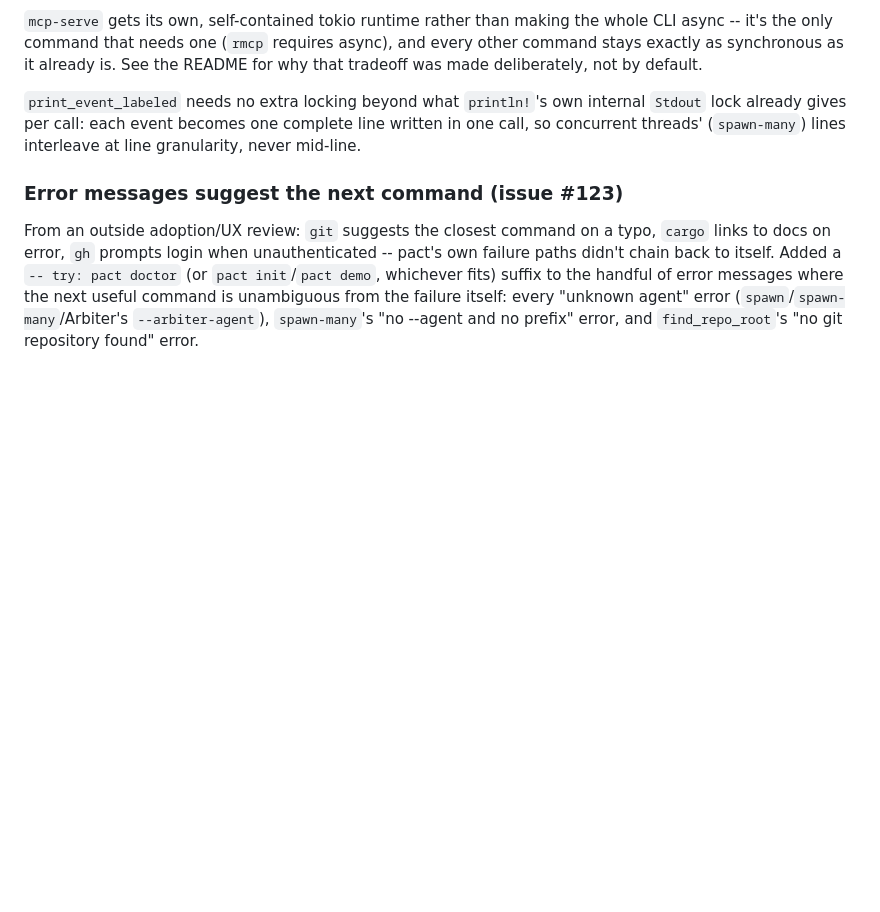
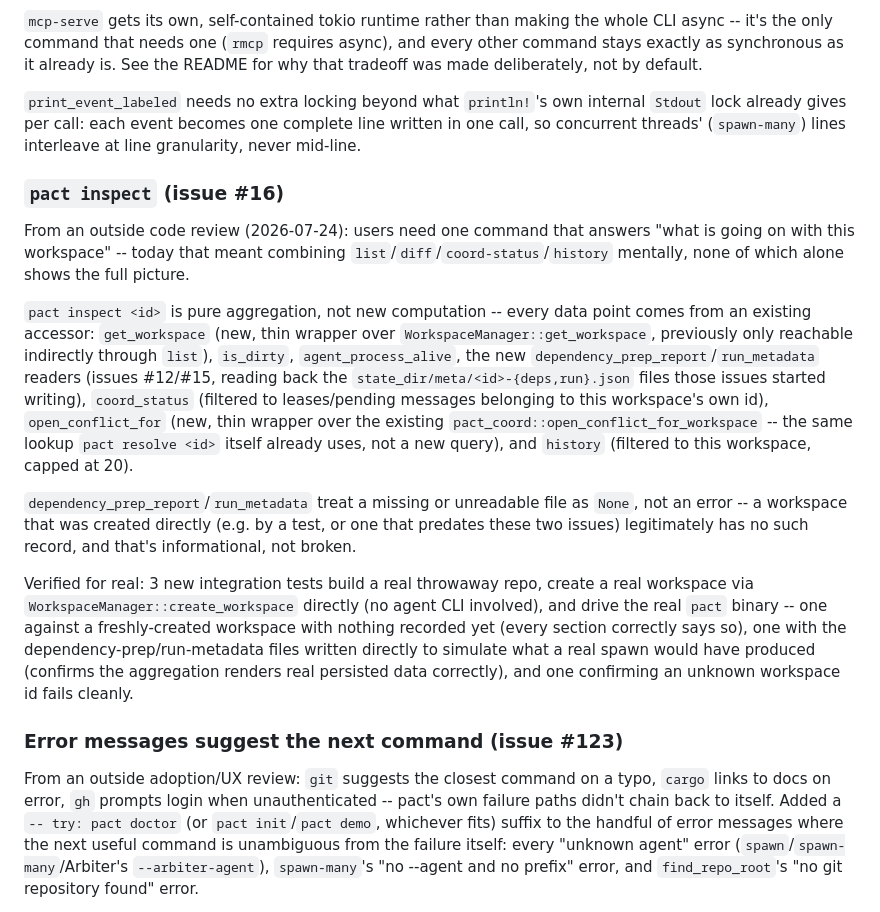
Before and after one commit to zekariasasaminew/pact, a Markdown page: DESIGN.md, the part around the change. GitHub-like rendering; blank space fills up the shorter version.

Commit message:
Document pact inspect in DESIGN.md

```diff
--- a/DESIGN.md
+++ b/DESIGN.md
@@ -1691,6 +1691,39 @@ internal `Stdout` lock already gives per call: each event becomes one
 complete line written in one call, so concurrent threads' (`spawn-many`)
 lines interleave at line granularity, never mid-line.
 
+### `pact inspect` (issue #16)
+
+From an outside code review (2026-07-24): users need one command that
+answers "what is going on with this workspace" -- today that meant
+combining `list`/`diff`/`coord-status`/`history` mentally, none of which
+alone shows the full picture.
+
+`pact inspect <id>` is pure aggregation, not new computation -- every
+data point comes from an existing accessor: `get_workspace` (new, thin
+wrapper over `WorkspaceManager::get_workspace`, previously only
+reachable indirectly through `list`), `is_dirty`, `agent_process_alive`,
+the new `dependency_prep_report`/`run_metadata` readers (issues #12/#15,
+reading back the `state_dir/meta/<id>-{deps,run}.json` files those
+issues started writing), `coord_status` (filtered to leases/pending
+messages belonging to this workspace's own id), `open_conflict_for`
+(new, thin wrapper over the existing `pact_coord::open_conflict_for_workspace`
+-- the same lookup `pact resolve <id>` itself already uses, not a new
+query), and `history` (filtered to this workspace, capped at 20).
+
+`dependency_prep_report`/`run_metadata` treat a missing or unreadable
+file as `None`, not an error -- a workspace that was created directly
+(e.g. by a test, or one that predates these two issues) legitimately has
+no such record, and that's informational, not broken.
+
+Verified for real: 3 new integration tests build a real throwaway repo,
+create a real workspace via `WorkspaceManager::create_workspace`
+directly (no agent CLI involved), and drive the real `pact` binary --
+one against a freshly-created workspace with nothing recorded yet (every
+section correctly says so), one with the dependency-prep/run-metadata
+files written directly to simulate what a real spawn would have
+produced (confirms the aggregation renders real persisted data
+correctly), and one confirming an unknown workspace id fails cleanly.
+
 ### Error messages suggest the next command (issue #123)
 
 From an outside adoption/UX review: `git` suggests the closest command on
```
